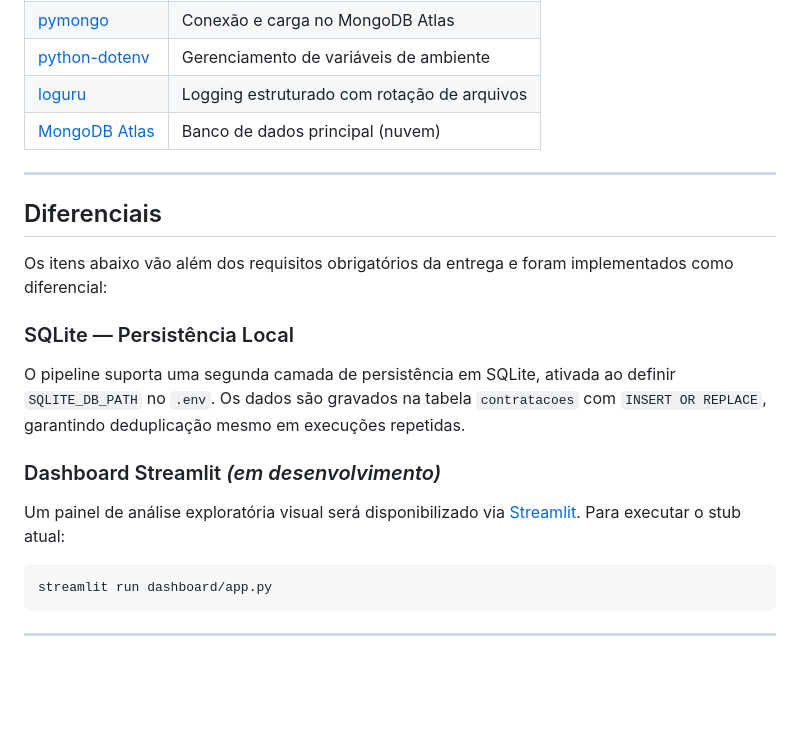
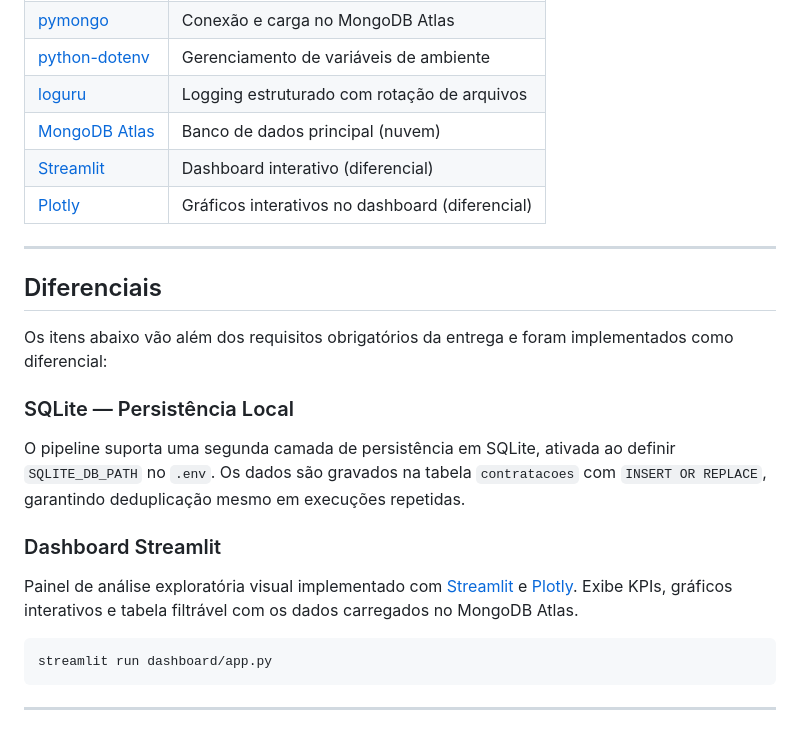
Before and after one commit to VyNas07/Licitei, a Markdown page: README.md, the part around the change. GitHub-like rendering; blank space fills up the shorter version.

Commit message:
docs: atualiza README com dashboard implementado e tecnologias Streamlit/Plotly
Co-Authored-By: Claude Sonnet 4.6 <noreply@anthropic.com>

````diff
--- a/README.md
+++ b/README.md
@@ -122,6 +122,8 @@ Os logs são exibidos no console e salvos em `logs/pipeline_<data>.log`.
 | [python-dotenv](https://pypi.org/project/python-dotenv/) | Gerenciamento de variáveis de ambiente |
 | [loguru](https://loguru.readthedocs.io) | Logging estruturado com rotação de arquivos |
 | [MongoDB Atlas](https://www.mongodb.com/atlas) | Banco de dados principal (nuvem) |
+| [Streamlit](https://streamlit.io) | Dashboard interativo (diferencial) |
+| [Plotly](https://plotly.com/python/) | Gráficos interativos no dashboard (diferencial) |
 
 ---
 
@@ -133,9 +135,9 @@ Os itens abaixo vão além dos requisitos obrigatórios da entrega e foram imple
 
 O pipeline suporta uma segunda camada de persistência em SQLite, ativada ao definir `SQLITE_DB_PATH` no `.env`. Os dados são gravados na tabela `contratacoes` com `INSERT OR REPLACE`, garantindo deduplicação mesmo em execuções repetidas.
 
-### Dashboard Streamlit *(em desenvolvimento)*
+### Dashboard Streamlit
 
-Um painel de análise exploratória visual será disponibilizado via [Streamlit](https://streamlit.io). Para executar o stub atual:
+Painel de análise exploratória visual implementado com [Streamlit](https://streamlit.io) e [Plotly](https://plotly.com/python/). Exibe KPIs, gráficos interativos e tabela filtrável com os dados carregados no MongoDB Atlas.
 
 ```bash
 streamlit run dashboard/app.py
````
